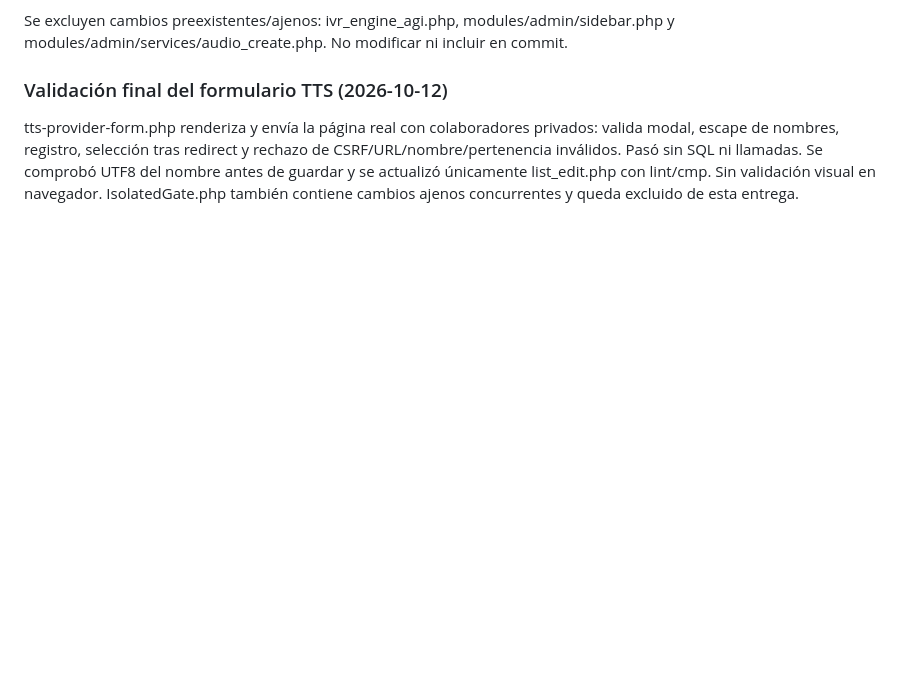
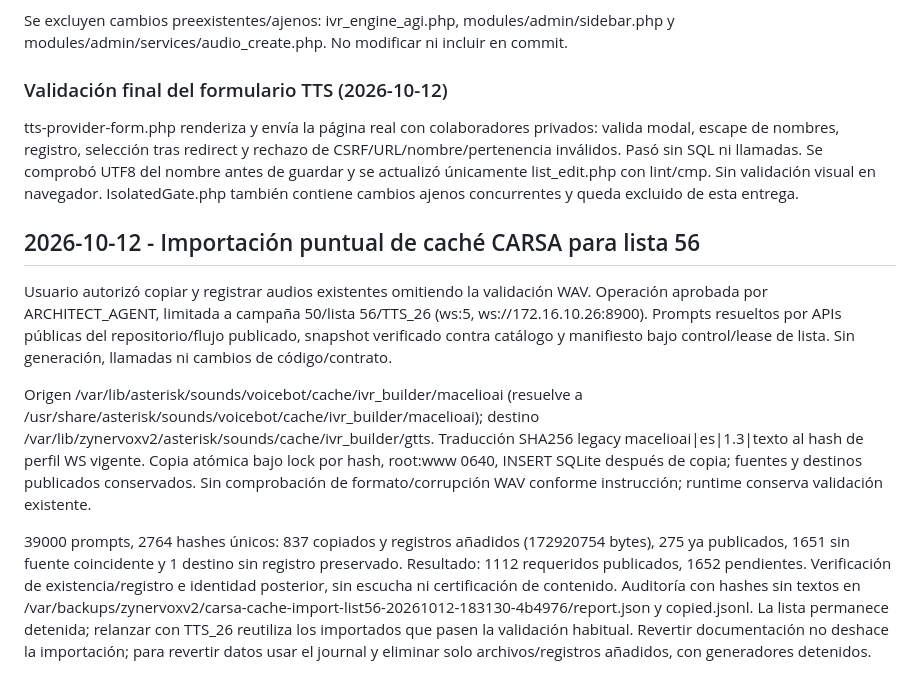
Before and after one commit to miguelleonh0331/zynervoxv2, a Markdown page: docs/CHANGELOG_AGENT.md, the part around the change. Drawn GitHub-style; blank space fills up the shorter version.

Commit message:
docs(bot-ivr): record CARSA cache import for list 56

```diff
--- a/docs/CHANGELOG_AGENT.md
+++ b/docs/CHANGELOG_AGENT.md
@@ -2418,3 +2418,11 @@ Se excluyen cambios preexistentes/ajenos: ivr_engine_agi.php, modules/admin/side
 ### Validación final del formulario TTS (2026-10-12)
 
 tts-provider-form.php renderiza y envía la página real con colaboradores privados: valida modal, escape de nombres, registro, selección tras redirect y rechazo de CSRF/URL/nombre/pertenencia inválidos. Pasó sin SQL ni llamadas. Se comprobó UTF8 del nombre antes de guardar y se actualizó únicamente list_edit.php con lint/cmp. Sin validación visual en navegador. IsolatedGate.php también contiene cambios ajenos concurrentes y queda excluido de esta entrega.
+
+## 2026-10-12 - Importación puntual de caché CARSA para lista 56
+
+Usuario autorizó copiar y registrar audios existentes omitiendo la validación WAV. Operación aprobada por ARCHITECT_AGENT, limitada a campaña 50/lista 56/TTS_26 (ws:5, ws://172.16.10.26:8900). Prompts resueltos por APIs públicas del repositorio/flujo publicado, snapshot verificado contra catálogo y manifiesto bajo control/lease de lista. Sin generación, llamadas ni cambios de código/contrato.
+
+Origen /var/lib/asterisk/sounds/voicebot/cache/ivr_builder/macelioai (resuelve a /usr/share/asterisk/sounds/voicebot/cache/ivr_builder/macelioai); destino /var/lib/zynervoxv2/asterisk/sounds/cache/ivr_builder/gtts. Traducción SHA256 legacy macelioai|es|1.3|texto al hash de perfil WS vigente. Copia atómica bajo lock por hash, root:www 0640, INSERT SQLite después de copia; fuentes y destinos publicados conservados. Sin comprobación de formato/corrupción WAV conforme instrucción; runtime conserva validación existente.
+
+39000 prompts, 2764 hashes únicos: 837 copiados y registros añadidos (172920754 bytes), 275 ya publicados, 1651 sin fuente coincidente y 1 destino sin registro preservado. Resultado: 1112 requeridos publicados, 1652 pendientes. Verificación de existencia/registro e identidad posterior, sin escucha ni certificación de contenido. Auditoría con hashes sin textos en /var/backups/zynervoxv2/carsa-cache-import-list56-20261012-183130-4b4976/report.json y copied.jsonl. La lista permanece detenida; relanzar con TTS_26 reutiliza los importados que pasen la validación habitual. Revertir documentación no deshace la importación; para revertir datos usar el journal y eliminar solo archivos/registros añadidos, con generadores detenidos.
```
Also changed, not shown: docs/DECISIONS.md (+4 -0 lines).
